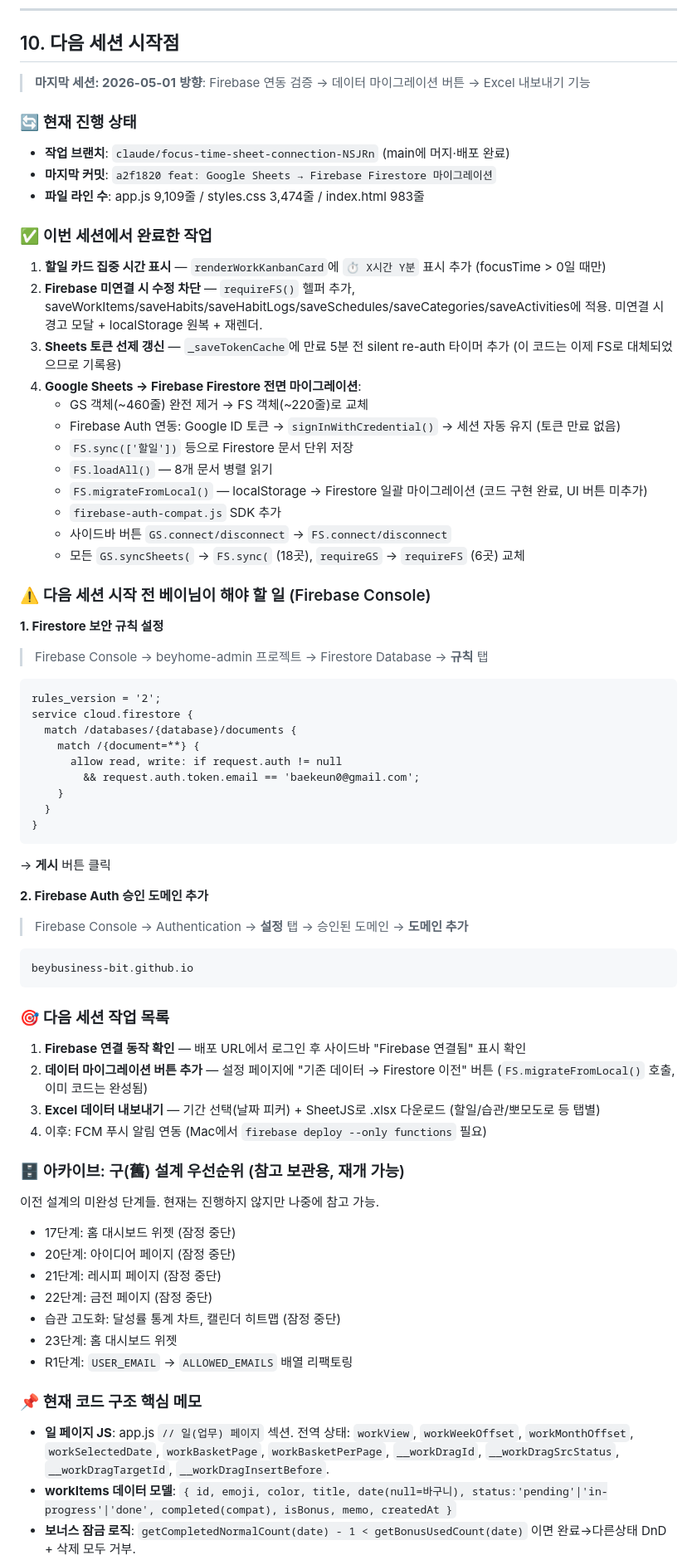
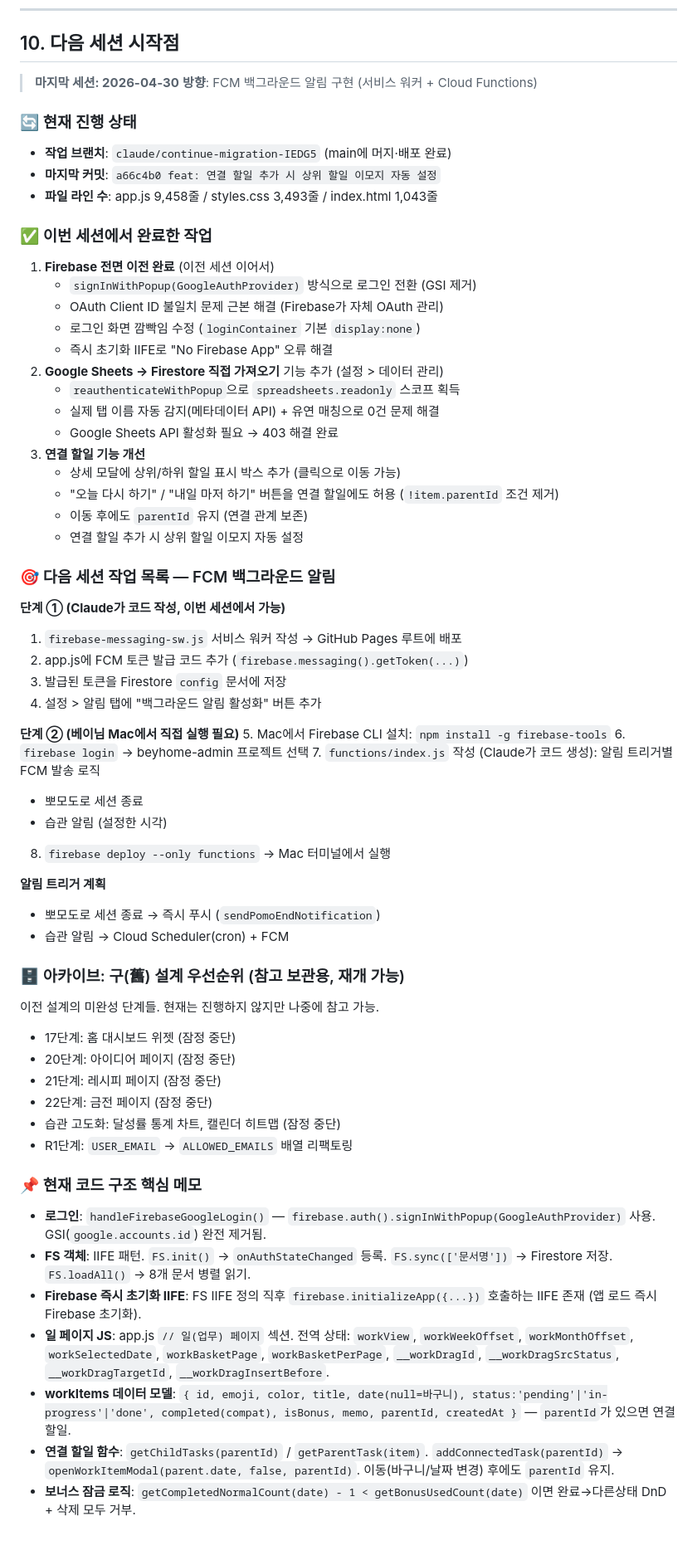
Before and after one commit to beybusiness-bit/bey-manager, a Markdown page: CLAUDE.md, the part around one of its changes. Shown at 83% size. Drawn GitHub-style; blank space fills up the shorter version.

Commit message:
docs: 세션 마무리 — CLAUDE.md §10 갱신, FCM 단계 계획 추가

````diff
--- a/CLAUDE.md
+++ b/CLAUDE.md
@@ -670,60 +673,51 @@ service cloud.firestore {
 
 ## 10. 다음 세션 시작점
 
-> **마지막 세션: 2026-05-01**
-> **방향**: Firebase 연동 검증 → 데이터 마이그레이션 버튼 → Excel 내보내기 기능
+> **마지막 세션: 2026-04-30**
+> **방향**: FCM 백그라운드 알림 구현 (서비스 워커 + Cloud Functions)
 
 ### 🔄 현재 진행 상태
 
-- **작업 브랜치**: `claude/focus-time-sheet-connection-NSJRn` (main에 머지·배포 완료)
-- **마지막 커밋**: `a2f1820 feat: Google Sheets → Firebase Firestore 마이그레이션`
-- **파일 라인 수**: app.js 9,109줄 / styles.css 3,474줄 / index.html 983줄
+- **작업 브랜치**: `claude/continue-migration-IEDG5` (main에 머지·배포 완료)
+- **마지막 커밋**: `a66c4b0 feat: 연결 할일 추가 시 상위 할일 이모지 자동 설정`
+- **파일 라인 수**: app.js 9,458줄 / styles.css 3,493줄 / index.html 1,043줄
 
 ### ✅ 이번 세션에서 완료한 작업
 
-1. **할일 카드 집중 시간 표시** — `renderWorkKanbanCard`에 `⏱ X시간 Y분` 표시 추가 (focusTime > 0일 때만)
-2. **Firebase 미연결 시 수정 차단** — `requireFS()` 헬퍼 추가, saveWorkItems/saveHabits/saveHabitLogs/saveSchedules/saveCategories/saveActivities에 적용. 미연결 시 경고 모달 + localStorage 원복 + 재렌더.
-3. **Sheets 토큰 선제 갱신** — `_saveTokenCache`에 만료 5분 전 silent re-auth 타이머 추가 (이 코드는 이제 FS로 대체되었으므로 기록용)
-4. **Google Sheets → Firebase Firestore 전면 마이그레이션**:
-   - GS 객체(~460줄) 완전 제거 → FS 객체(~220줄)로 교체
-   - Firebase Auth 연동: Google ID 토큰 → `signInWithCredential()` → 세션 자동 유지 (토큰 만료 없음)
-   - `FS.sync(['할일'])` 등으로 Firestore 문서 단위 저장
-   - `FS.loadAll()` — 8개 문서 병렬 읽기
-   - `FS.migrateFromLocal()` — localStorage → Firestore 일괄 마이그레이션 (코드 구현 완료, UI 버튼 미추가)
-   - `firebase-auth-compat.js` SDK 추가
-   - 사이드바 버튼 `GS.connect/disconnect` → `FS.connect/disconnect`
-   - 모든 `GS.syncSheets(` → `FS.sync(` (18곳), `requireGS` → `requireFS` (6곳) 교체
+1. **Firebase 전면 이전 완료** (이전 세션 이어서)
+   - `signInWithPopup(GoogleAuthProvider)` 방식으로 로그인 전환 (GSI 제거)
+   - OAuth Client ID 불일치 문제 근본 해결 (Firebase가 자체 OAuth 관리)
+   - 로그인 화면 깜빡임 수정 (`loginContainer` 기본 `display:none`)
+   - 즉시 초기화 IIFE로 "No Firebase App" 오류 해결
+2. **Google Sheets → Firestore 직접 가져오기** 기능 추가 (설정 > 데이터 관리)
+   - `reauthenticateWithPopup`으로 `spreadsheets.readonly` 스코프 획득
+   - 실제 탭 이름 자동 감지(메타데이터 API) + 유연 매칭으로 0건 문제 해결
+   - Google Sheets API 활성화 필요 → 403 해결 완료
+3. **연결 할일 기능 개선**
+   - 상세 모달에 상위/하위 할일 표시 박스 추가 (클릭으로 이동 가능)
+   - "오늘 다시 하기" / "내일 마저 하기" 버튼을 연결 할일에도 허용 (`!item.parentId` 조건 제거)
+   - 이동 후에도 `parentId` 유지 (연결 관계 보존)
+   - 연결 할일 추가 시 상위 할일 이모지 자동 설정
 
-### ⚠️ 다음 세션 시작 전 베이님이 해야 할 일 (Firebase Console)
+### 🎯 다음 세션 작업 목록 — FCM 백그라운드 알림
 
-**1. Firestore 보안 규칙 설정**
-> Firebase Console → beyhome-admin 프로젝트 → Firestore Database → **규칙** 탭
+**단계 ① (Claude가 코드 작성, 이번 세션에서 가능)**
+1. `firebase-messaging-sw.js` 서비스 워커 작성 → GitHub Pages 루트에 배포
+2. app.js에 FCM 토큰 발급 코드 추가 (`firebase.messaging().getToken(...)`)
+3. 발급된 토큰을 Firestore `config` 문서에 저장
+4. 설정 > 알림 탭에 "백그라운드 알림 활성화" 버튼 추가
 
-```
-rules_version = '2';
-service cloud.firestore {
-  match /databases/{database}/documents {
-    match /{document=**} {
-      allow read, write: if request.auth != null
-        && request.auth.token.email == 'baekeun0@gmail.com';
-    }
-  }
-}
-```
-→ **게시** 버튼 클릭
+**단계 ② (베이님 Mac에서 직접 실행 필요)**
+5. Mac에서 Firebase CLI 설치: `npm install -g firebase-tools`
+6. `firebase login` → beyhome-admin 프로젝트 선택
+7. `functions/index.js` 작성 (Claude가 코드 생성): 알림 트리거별 FCM 발송 로직
+   - 뽀모도로 세션 종료
+   - 습관 알림 (설정한 시각)
+8. `firebase deploy --only functions` → Mac 터미널에서 실행
 
-**2. Firebase Auth 승인 도메인 추가**
-> Firebase Console → Authentication → **설정** 탭 → 승인된 도메인 → **도메인 추가**
-```
-beybusiness-bit.github.io
-```
-
-### 🎯 다음 세션 작업 목록
-
-1. **Firebase 연결 동작 확인** — 배포 URL에서 로그인 후 사이드바 "Firebase 연결됨" 표시 확인
-2. **데이터 마이그레이션 버튼 추가** — 설정 페이지에 "기존 데이터 → Firestore 이전" 버튼 (`FS.migrateFromLocal()` 호출, 이미 코드는 완성됨)
-3. **Excel 데이터 내보내기** — 기간 선택(날짜 피커) + SheetJS로 .xlsx 다운로드 (할일/습관/뽀모도로 등 탭별)
-4. 이후: FCM 푸시 알림 연동 (Mac에서 `firebase deploy --only functions` 필요)
+**알림 트리거 계획**
+- 뽀모도로 세션 종료 → 즉시 푸시 (`sendPomoEndNotification`)
+- 습관 알림 → Cloud Scheduler(cron) + FCM
 
 ### 🗄️ 아카이브: 구(舊) 설계 우선순위 (참고 보관용, 재개 가능)
 
@@ -734,11 +728,14 @@ beybusiness-bit.github.io
 - 21단계: 레시피 페이지 (잠정 중단)
 - 22단계: 금전 페이지 (잠정 중단)
 - 습관 고도화: 달성률 통계 차트, 캘린더 히트맵 (잠정 중단)
-- 23단계: 홈 대시보드 위젯
 - R1단계: `USER_EMAIL` → `ALLOWED_EMAILS` 배열 리팩토링
 
 ### 📌 현재 코드 구조 핵심 메모
 
+- **로그인**: `handleFirebaseGoogleLogin()` — `firebase.auth().signInWithPopup(GoogleAuthProvider)` 사용. GSI(`google.accounts.id`) 완전 제거됨.
+- **FS 객체**: IIFE 패턴. `FS.init()` → `onAuthStateChanged` 등록. `FS.sync(['문서명'])` → Firestore 저장. `FS.loadAll()` → 8개 문서 병렬 읽기.
+- **Firebase 즉시 초기화 IIFE**: FS IIFE 정의 직후 `firebase.initializeApp({...})` 호출하는 IIFE 존재 (앱 로드 즉시 Firebase 초기화).
 - **일 페이지 JS**: app.js `// 일(업무) 페이지` 섹션. 전역 상태: `workView`, `workWeekOffset`, `workMonthOffset`, `workSelectedDate`, `workBasketPage`, `workBasketPerPage`, `__workDragId`, `__workDragSrcStatus`, `__workDragTargetId`, `__workDragInsertBefore`.
-- **workItems 데이터 모델**: `{ id, emoji, color, title, date(null=바구니), status:'pending'|'in-progress'|'done', completed(compat), isBonus, memo, createdAt }`
+- **workItems 데이터 모델**: `{ id, emoji, color, title, date(null=바구니), status:'pending'|'in-progress'|'done', completed(compat), isBonus, memo, parentId, createdAt }` — `parentId`가 있으면 연결 할일.
+- **연결 할일 함수**: `getChildTasks(parentId)` / `getParentTask(item)`. `addConnectedTask(parentId)` → `openWorkItemModal(parent.date, false, parentId)`. 이동(바구니/날짜 변경) 후에도 `parentId` 유지.
 - **보너스 잠금 로직**: `getCompletedNormalCount(date) - 1 < getBonusUsedCount(date)` 이면 완료→다른상태 DnD + 삭제 모두 거부.
````
Also changed, not shown: other parts of CLAUDE.md (+26 -39 lines).
